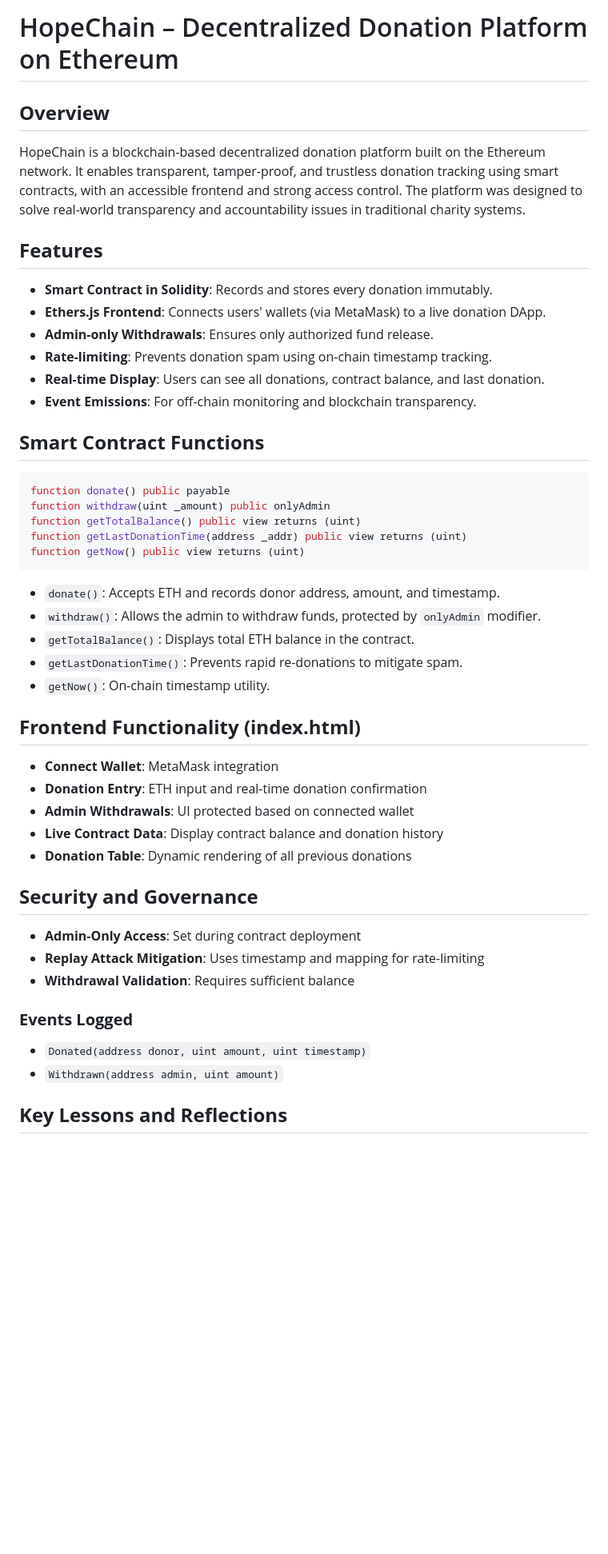
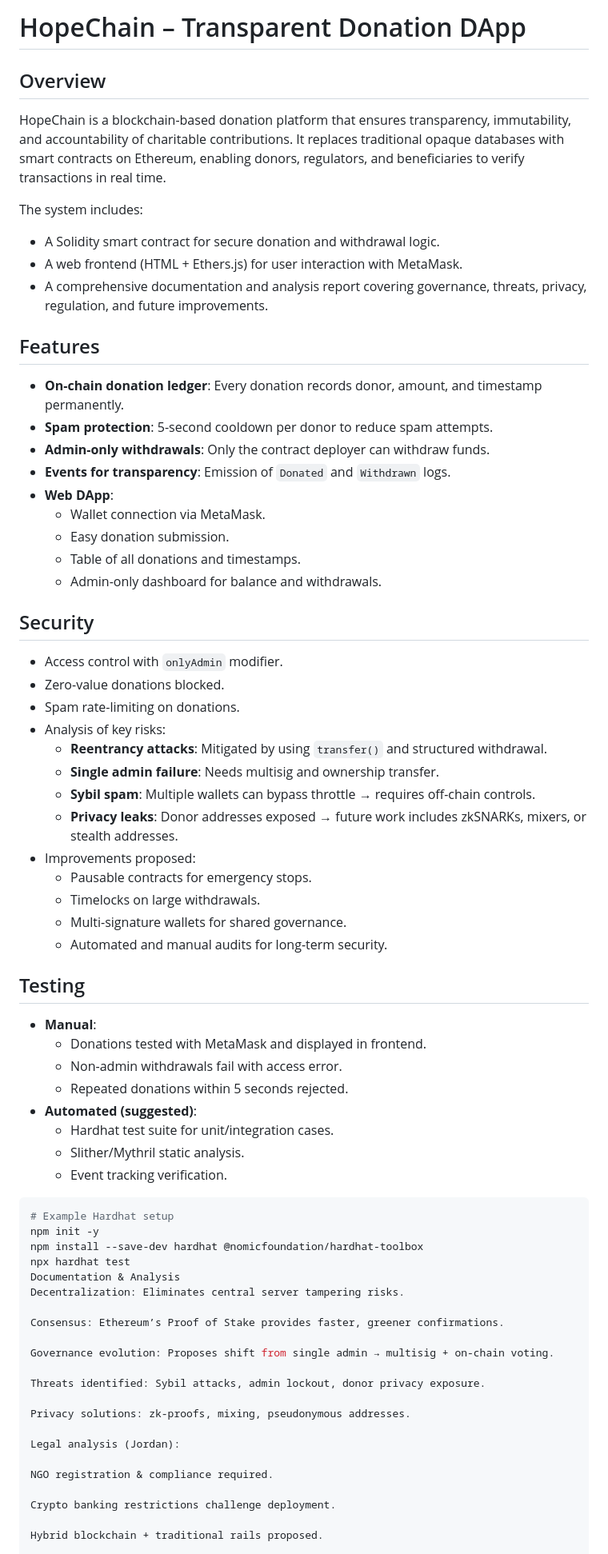
Before and after one commit to farouq7assan0o/Blockchain-HopeChain-Decentralized-Donation-Platform-on-Ethereum, a Markdown page: README.md, the part around the change printed below. Shown: that part at 80% size. Drawn GitHub-style; blank space fills up the shorter version.

`````diff
--- a/README.md
+++ b/README.md
@@ -1,52 +1,70 @@
-# HopeChain – Decentralized Donation Platform on Ethereum
+# HopeChain – Transparent Donation DApp
 
-## **Overview**
+## Overview
+HopeChain is a blockchain-based donation platform that ensures transparency, immutability, and accountability of charitable contributions. It replaces traditional opaque databases with smart contracts on Ethereum, enabling donors, regulators, and beneficiaries to verify transactions in real time.
 
-HopeChain is a blockchain-based decentralized donation platform built on the Ethereum network. It enables transparent, tamper-proof, and trustless donation tracking using smart contracts, with an accessible frontend and strong access control. The platform was designed to solve real-world transparency and accountability issues in traditional charity systems.
+The system includes:
+- A Solidity smart contract for secure donation and withdrawal logic.
+- A web frontend (HTML + Ethers.js) for user interaction with MetaMask.
+- A comprehensive documentation and analysis report covering governance, threats, privacy, regulation, and future improvements.
 
-## **Features**
+## Features
+- **On-chain donation ledger**: Every donation records donor, amount, and timestamp permanently.
+- **Spam protection**: 5-second cooldown per donor to reduce spam attempts.
+- **Admin-only withdrawals**: Only the contract deployer can withdraw funds.
+- **Events for transparency**: Emission of `Donated` and `Withdrawn` logs.
+- **Web DApp**:
+  - Wallet connection via MetaMask.
+  - Easy donation submission.
+  - Table of all donations and timestamps.
+  - Admin-only dashboard for balance and withdrawals.
 
-- **Smart Contract in Solidity**: Records and stores every donation immutably.
-- **Ethers.js Frontend**: Connects users' wallets (via MetaMask) to a live donation DApp.
-- **Admin-only Withdrawals**: Ensures only authorized fund release.
-- **Rate-limiting**: Prevents donation spam using on-chain timestamp tracking.
-- **Real-time Display**: Users can see all donations, contract balance, and last donation.
-- **Event Emissions**: For off-chain monitoring and blockchain transparency.
+## Security
+- Access control with `onlyAdmin` modifier.
+- Zero-value donations blocked.
+- Spam rate-limiting on donations.
+- Analysis of key risks:
+  - **Reentrancy attacks**: Mitigated by using `transfer()` and structured withdrawal.
+  - **Single admin failure**: Needs multisig and ownership transfer.
+  - **Sybil spam**: Multiple wallets can bypass throttle → requires off-chain controls.
+  - **Privacy leaks**: Donor addresses exposed → future work includes zkSNARKs, mixers, or stealth addresses.
+- Improvements proposed:
+  - Pausable contracts for emergency stops.
+  - Timelocks on large withdrawals.
+  - Multi-signature wallets for shared governance.
+  - Automated and manual audits for long-term security.
 
-## **Smart Contract Functions**
+## Testing
+- **Manual**:
+  - Donations tested with MetaMask and displayed in frontend.
+  - Non-admin withdrawals fail with access error.
+  - Repeated donations within 5 seconds rejected.
+- **Automated (suggested)**:
+  - Hardhat test suite for unit/integration cases.
+  - Slither/Mythril static analysis.
+  - Event tracking verification.
 
-```solidity
-function donate() public payable
-function withdraw(uint _amount) public onlyAdmin
-function getTotalBalance() public view returns (uint)
-function getLastDonationTime(address _addr) public view returns (uint)
-function getNow() public view returns (uint)
-````
+```bash
+# Example Hardhat setup
+npm init -y
+npm install --save-dev hardhat @nomicfoundation/hardhat-toolbox
+npx hardhat test
+Documentation & Analysis
+Decentralization: Eliminates central server tampering risks.
 
-* `donate()`: Accepts ETH and records donor address, amount, and timestamp.
-* `withdraw()`: Allows the admin to withdraw funds, protected by `onlyAdmin` modifier.
-* `getTotalBalance()`: Displays total ETH balance in the contract.
-* `getLastDonationTime()`: Prevents rapid re-donations to mitigate spam.
-* `getNow()`: On-chain timestamp utility.
+Consensus: Ethereum’s Proof of Stake provides faster, greener confirmations.
 
-## **Frontend Functionality (index.html)**
+Governance evolution: Proposes shift from single admin → multisig + on-chain voting.
 
-* **Connect Wallet**: MetaMask integration
-* **Donation Entry**: ETH input and real-time donation confirmation
-* **Admin Withdrawals**: UI protected based on connected wallet
-* **Live Contract Data**: Display contract balance and donation history
-* **Donation Table**: Dynamic rendering of all previous donations
+Threats identified: Sybil attacks, admin lockout, donor privacy exposure.
 
-## **Security and Governance**
+Privacy solutions: zk-proofs, mixing, pseudonymous addresses.
 
-* **Admin-Only Access**: Set during contract deployment
-* **Replay Attack Mitigation**: Uses timestamp and mapping for rate-limiting
-* **Withdrawal Validation**: Requires sufficient balance
+Legal analysis (Jordan):
 
-### **Events Logged**
+NGO registration & compliance required.
 
-* `Donated(address donor, uint amount, uint timestamp)`
-* `Withdrawn(address admin, uint amount)`
+Crypto banking restrictions challenge deployment.
 
-## **Key Lessons and Reflections**
+Hybrid blockchain + traditional rails proposed.
 
`````
Also changed, not shown: other parts of README.md (+142 -27 lines).
